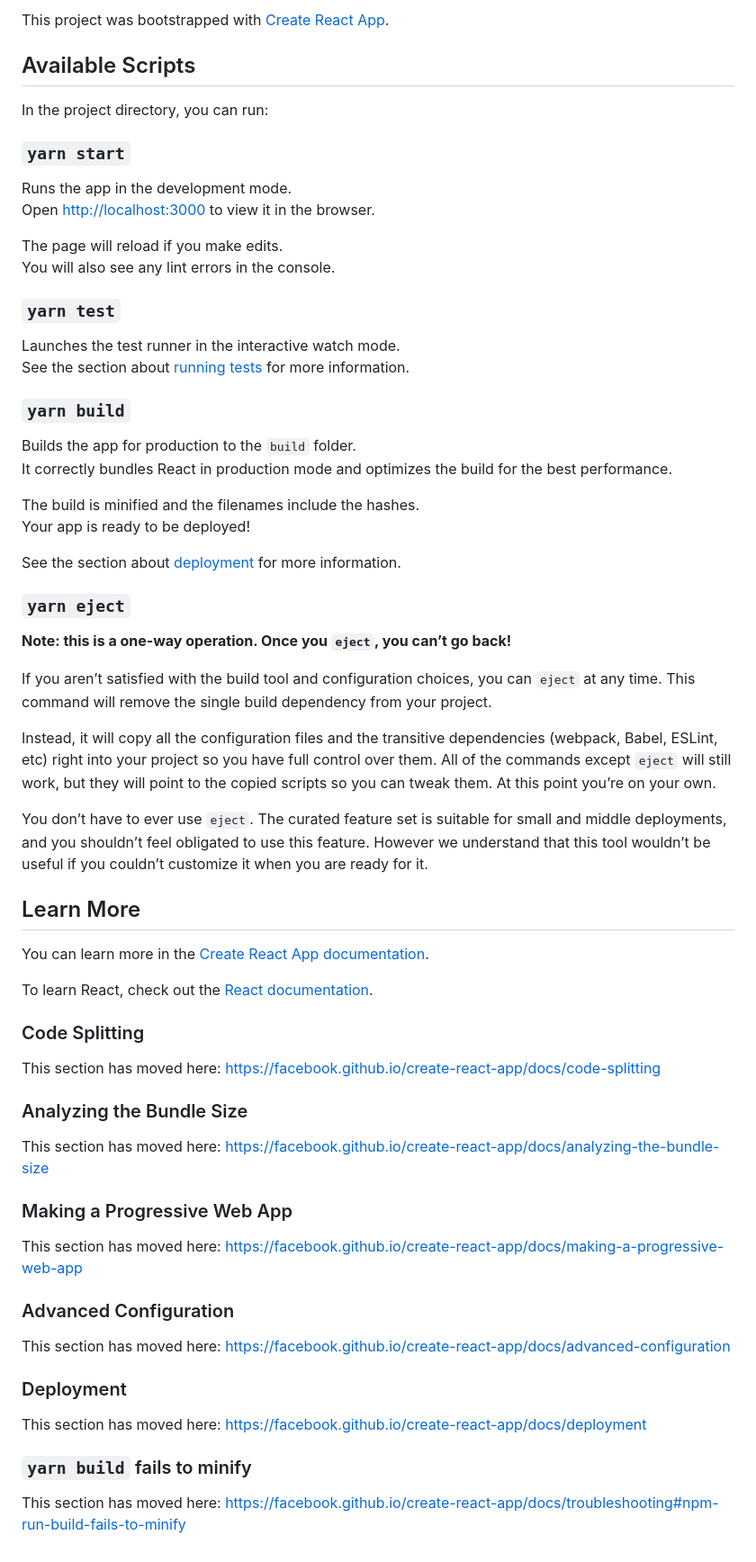
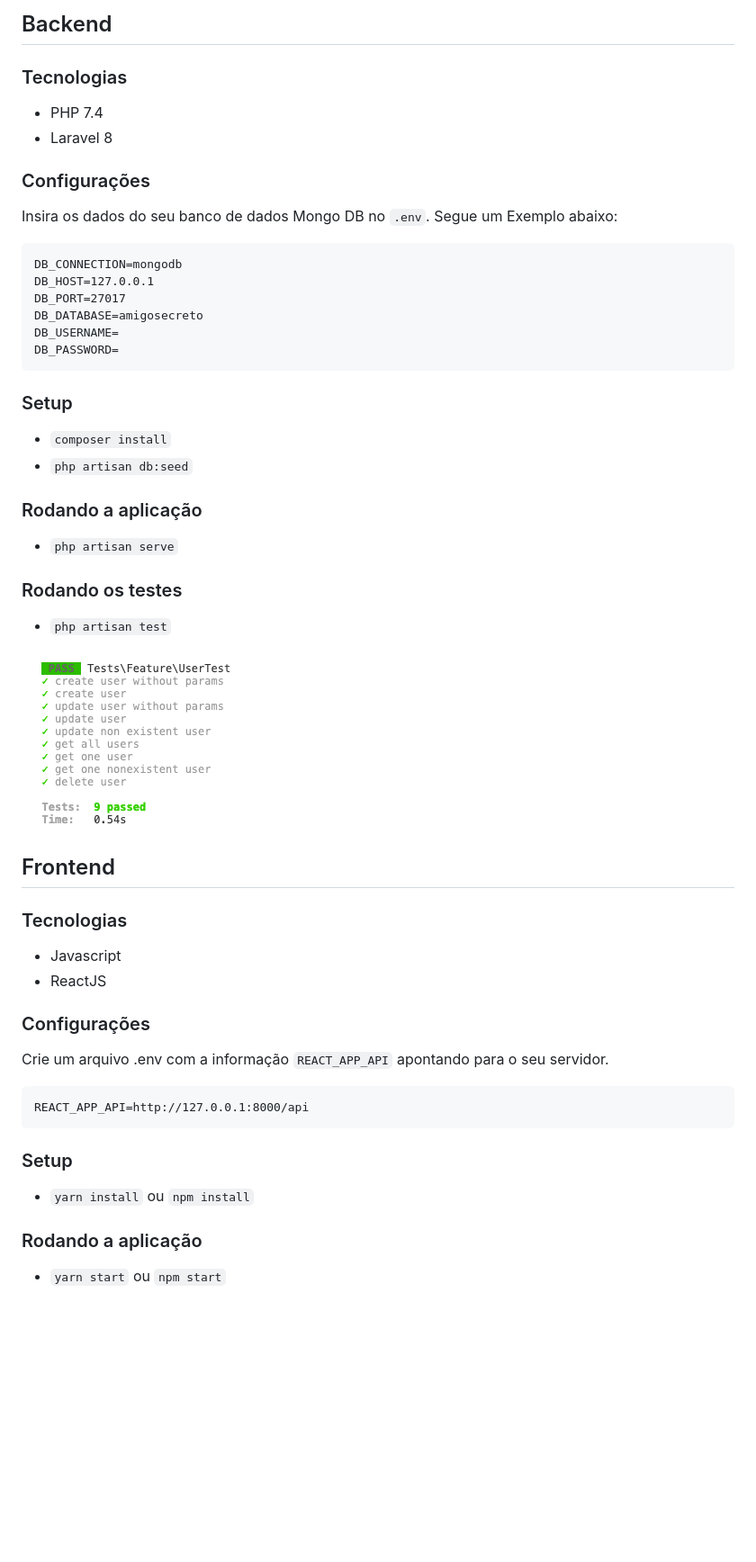
Before and after one commit to edertaveira/ad-2019, a Markdown page: README.md, the part around the change. Shown: that part at 90% size. Rendered like a GitHub page; pictures changed too: docs/tests.png (added); blank space fills up the shorter version.

````diff
--- a/README.md
+++ b/README.md
@@ -1,68 +1,53 @@
-This project was bootstrapped with [Create React App](https://github.com/facebook/create-react-app).
+## Backend
 
-## Available Scripts
+### Tecnologias
+* PHP 7.4
+* Laravel 8
 
-In the project directory, you can run:
+### Configurações
 
-### `yarn start`
+Insira os dados do seu banco de dados Mongo DB no `.env`.
+Segue um Exemplo abaixo:
 
-Runs the app in the development mode.<br />
-Open [http://localhost:3000](http://localhost:3000) to view it in the browser.
+```
+DB_CONNECTION=mongodb
+DB_HOST=127.0.0.1
+DB_PORT=27017
+DB_DATABASE=amigosecreto
+DB_USERNAME=
+DB_PASSWORD=
+```
 
-The page will reload if you make edits.<br />
-You will also see any lint errors in the console.
+### Setup
+* ```composer install```
+* ```php artisan db:seed```
 
-### `yarn test`
+### Rodando a aplicação
+* ```php artisan serve```
 
-Launches the test runner in the interactive watch mode.<br />
-See the section about [running tests](https://facebook.github.io/create-react-app/docs/running-tests) for more information.
+### Rodando os testes
+* ```php artisan test```
 
-### `yarn build`
+![Testes](./docs/tests.png)
 
-Builds the app for production to the `build` folder.<br />
-It correctly bundles React in production mode and optimizes the build for the best performance.
 
-The build is minified and the filenames include the hashes.<br />
-Your app is ready to be deployed!
+## Frontend
 
-See the section about [deployment](https://facebook.github.io/create-react-app/docs/deployment) for more information.
+### Tecnologias
+* Javascript
+* ReactJS
 
-### `yarn eject`
+### Configurações
 
-**Note: this is a one-way operation. Once you `eject`, you can’t go back!**
+Crie um arquivo .env com a informação `REACT_APP_API` apontando para o seu servidor.
 
-If you aren’t satisfied with the build tool and configuration choices, you can `eject` at any time. This command will remove the single build dependency from your project.
+```
+REACT_APP_API=http://127.0.0.1:8000/api
+```
 
-Instead, it will copy all the configuration files and the transitive dependencies (webpack, Babel, ESLint, etc) right into your project so you have full control over them. All of the commands except `eject` will still work, but they will point to the copied scripts so you can tweak them. At this point you’re on your own.
+### Setup
+* ```yarn install``` ou ```npm install```
 
-You don’t have to ever use `eject`. The curated feature set is suitable for small and middle deployments, and you shouldn’t feel obligated to use this feature. However we understand that this tool wouldn’t be useful if you couldn’t customize it when you are ready for it.
 
-## Learn More
-
-You can learn more in the [Create React App documentation](https://facebook.github.io/create-react-app/docs/getting-started).
-
-To learn React, check out the [React documentation](https://reactjs.org/).
-
-### Code Splitting
-
-This section has moved here: https://facebook.github.io/create-react-app/docs/code-splitting
-
-### Analyzing the Bundle Size
-
-This section has moved here: https://facebook.github.io/create-react-app/docs/analyzing-the-bundle-size
-
-### Making a Progressive Web App
-
-This section has moved here: https://facebook.github.io/create-react-app/docs/making-a-progressive-web-app
-
-### Advanced Configuration
-
-This section has moved here: https://facebook.github.io/create-react-app/docs/advanced-configuration
-
-### Deployment
-
-This section has moved here: https://facebook.github.io/create-react-app/docs/deployment
-
-### `yarn build` fails to minify
-
-This section has moved here: https://facebook.github.io/create-react-app/docs/troubleshooting#npm-run-build-fails-to-minify
+### Rodando a aplicação
+* ```yarn start``` ou ```npm start```
````
Also changed, not shown: 1 other file.
